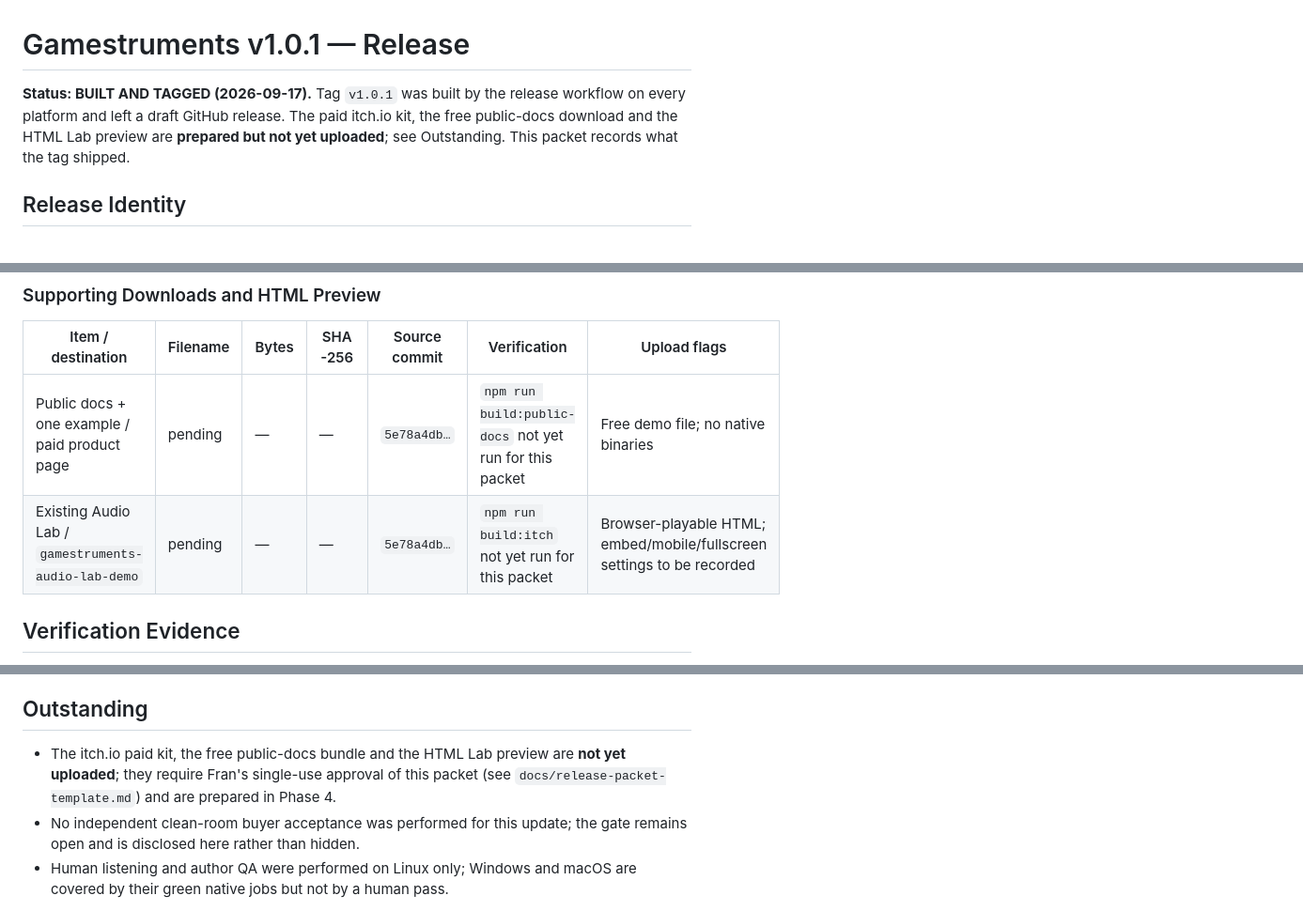
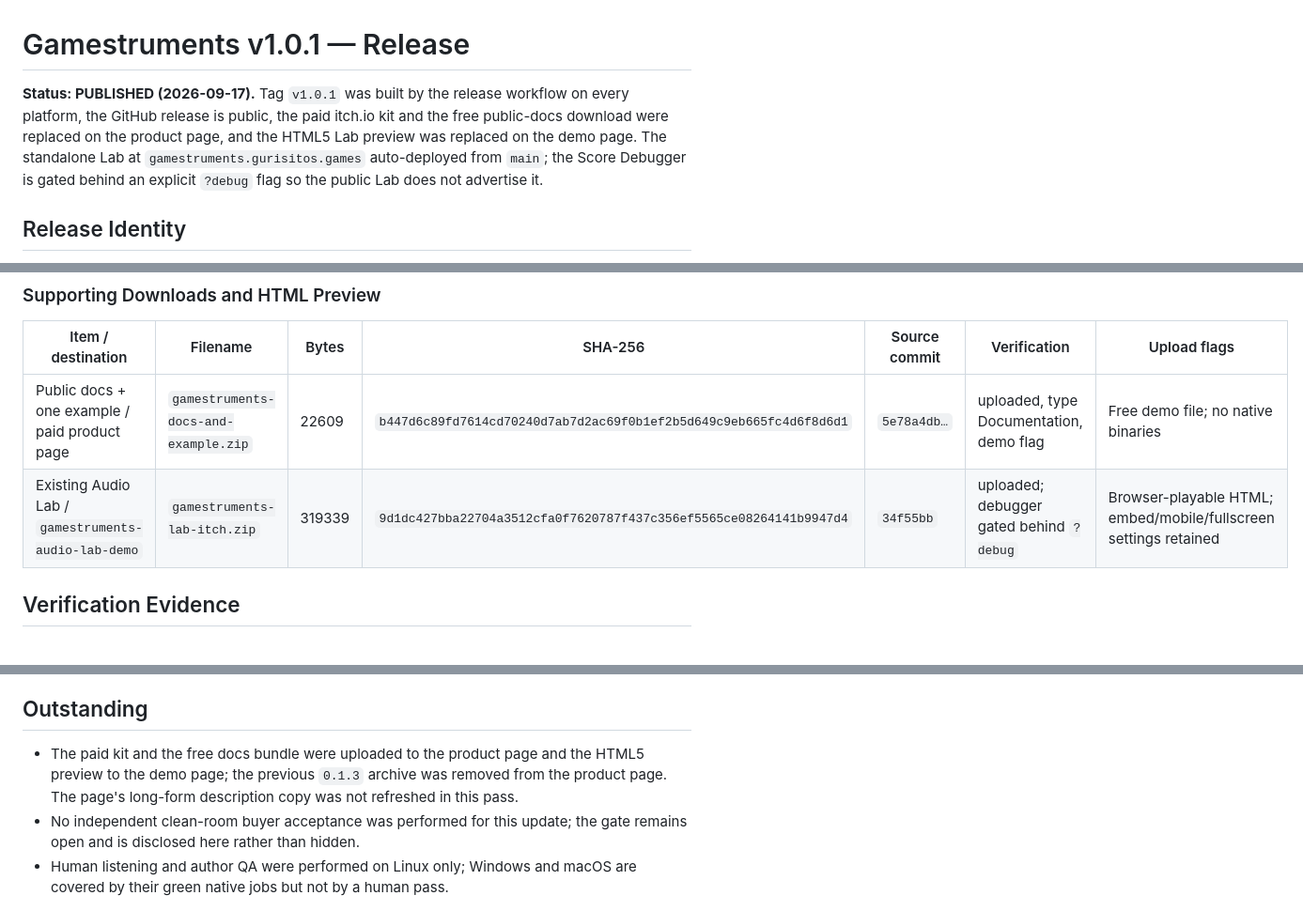
Before and after one commit to jfrader/gamestruments, a Markdown page: docs/releases/v1.0.1.md, 3 parts joined by grey strips. Shown at 94% size. GitHub-like rendering.

Commit message:
Record the 1.0.1 storefront publication
The paid kit and the free docs replaced the 0.1.3 copies on the product page,
the HTML5 preview was replaced on the demo page, and the Score Debugger ships
author-only behind an explicit ?debug flag. The GitHub release is public.

Refs GURI-907, GURI-908

```diff
--- a/docs/releases/v1.0.1.md
+++ b/docs/releases/v1.0.1.md
@@ -1,9 +1,11 @@
 # Gamestruments v1.0.1 — Release
 
-**Status: BUILT AND TAGGED (2026-09-17).** Tag `v1.0.1` was built by the release
-workflow on every platform and left a draft GitHub release. The paid itch.io
-kit, the free public-docs download and the HTML Lab preview are **prepared but
-not yet uploaded**; see Outstanding. This packet records what the tag shipped.
+**Status: PUBLISHED (2026-09-17).** Tag `v1.0.1` was built by the release
+workflow on every platform, the GitHub release is public, the paid itch.io kit
+and the free public-docs download were replaced on the product page, and the
+HTML5 Lab preview was replaced on the demo page. The standalone Lab at
+`gamestruments.gurisitos.games` auto-deployed from `main`; the Score Debugger is
+gated behind an explicit `?debug` flag so the public Lab does not advertise it.
 
 ## Release Identity
 
@@ -36,8 +38,8 @@ not yet uploaded**; see Outstanding. This packet records what the tag shipped.
 
 | Item / destination | Filename | Bytes | SHA-256 | Source commit | Verification | Upload flags |
 |---|---|---|---|---|---|---|
-| Public docs + one example / paid product page | pending | — | — | `5e78a4db…` | `npm run build:public-docs` not yet run for this packet | Free demo file; no native binaries |
-| Existing Audio Lab / `gamestruments-audio-lab-demo` | pending | — | — | `5e78a4db…` | `npm run build:itch` not yet run for this packet | Browser-playable HTML; embed/mobile/fullscreen settings to be recorded |
+| Public docs + one example / paid product page | `gamestruments-docs-and-example.zip` | 22609 | `b447d6c89fd7614cd70240d7ab7d2ac69f0b1ef2b5d649c9eb665fc4d6f8d6d1` | `5e78a4db…` | uploaded, type Documentation, demo flag | Free demo file; no native binaries |
+| Existing Audio Lab / `gamestruments-audio-lab-demo` | `gamestruments-lab-itch.zip` | 319339 | `9d1dc427bba22704a3512cfa0f7620787f437c356ef5565ce08264141b9947d4` | `34f55bb` | uploaded; debugger gated behind `?debug` | Browser-playable HTML; embed/mobile/fullscreen settings retained |
 
 ## Verification Evidence
 
@@ -103,9 +105,10 @@ Lab-only view and does not affect the runtime API.
 
 ## Outstanding
 
-- The itch.io paid kit, the free public-docs bundle and the HTML Lab preview are
-  **not yet uploaded**; they require Fran's single-use approval of this packet
-  (see `docs/release-packet-template.md`) and are prepared in Phase 4.
+- The paid kit and the free docs bundle were uploaded to the product page and
+  the HTML5 preview to the demo page; the previous `0.1.3` archive was removed
+  from the product page. The page's long-form description copy was not refreshed
+  in this pass.
 - No independent clean-room buyer acceptance was performed for this update; the
   gate remains open and is disclosed here rather than hidden.
 - Human listening and author QA were performed on Linux only; Windows and macOS
```
Also changed, not shown: storefront/listing.md (+1 -1 lines).
